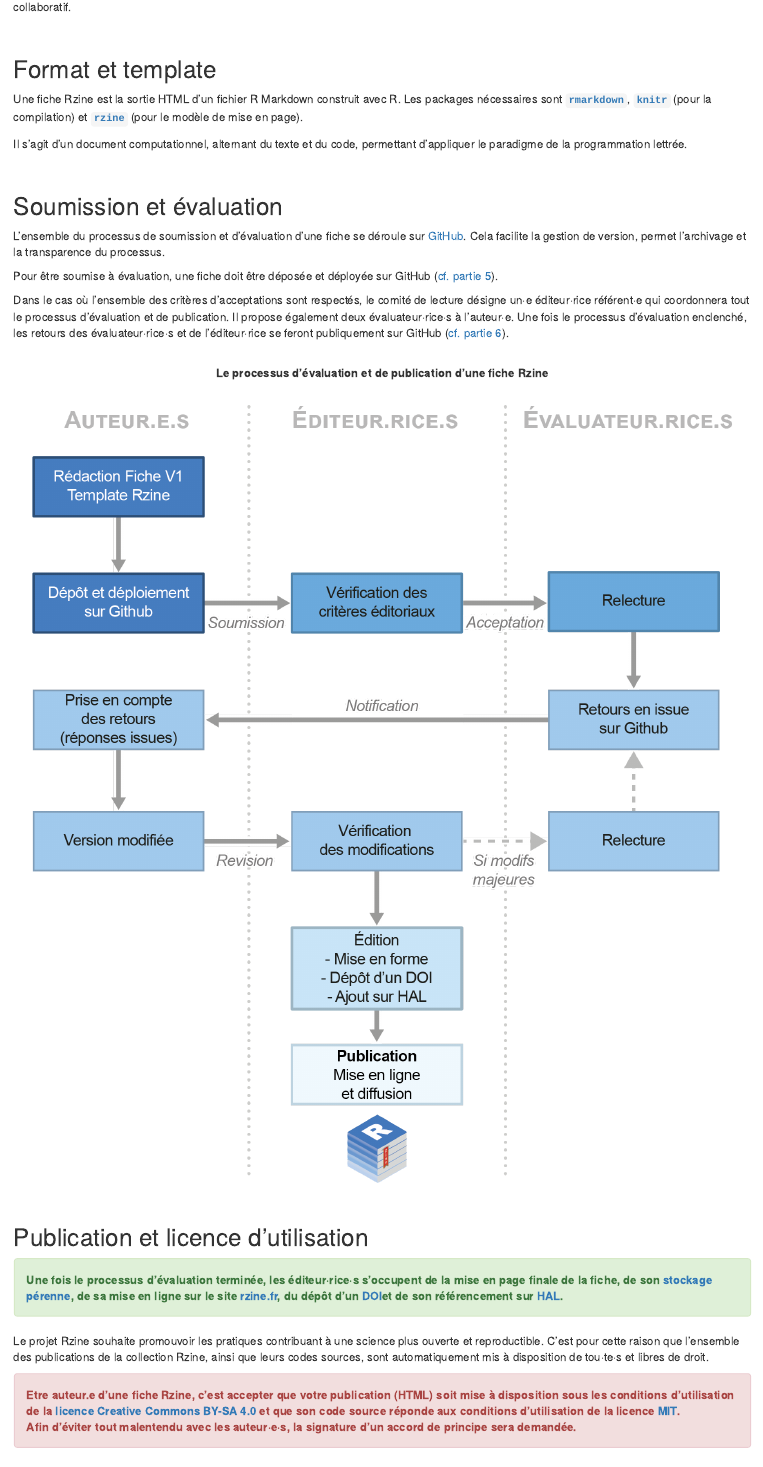
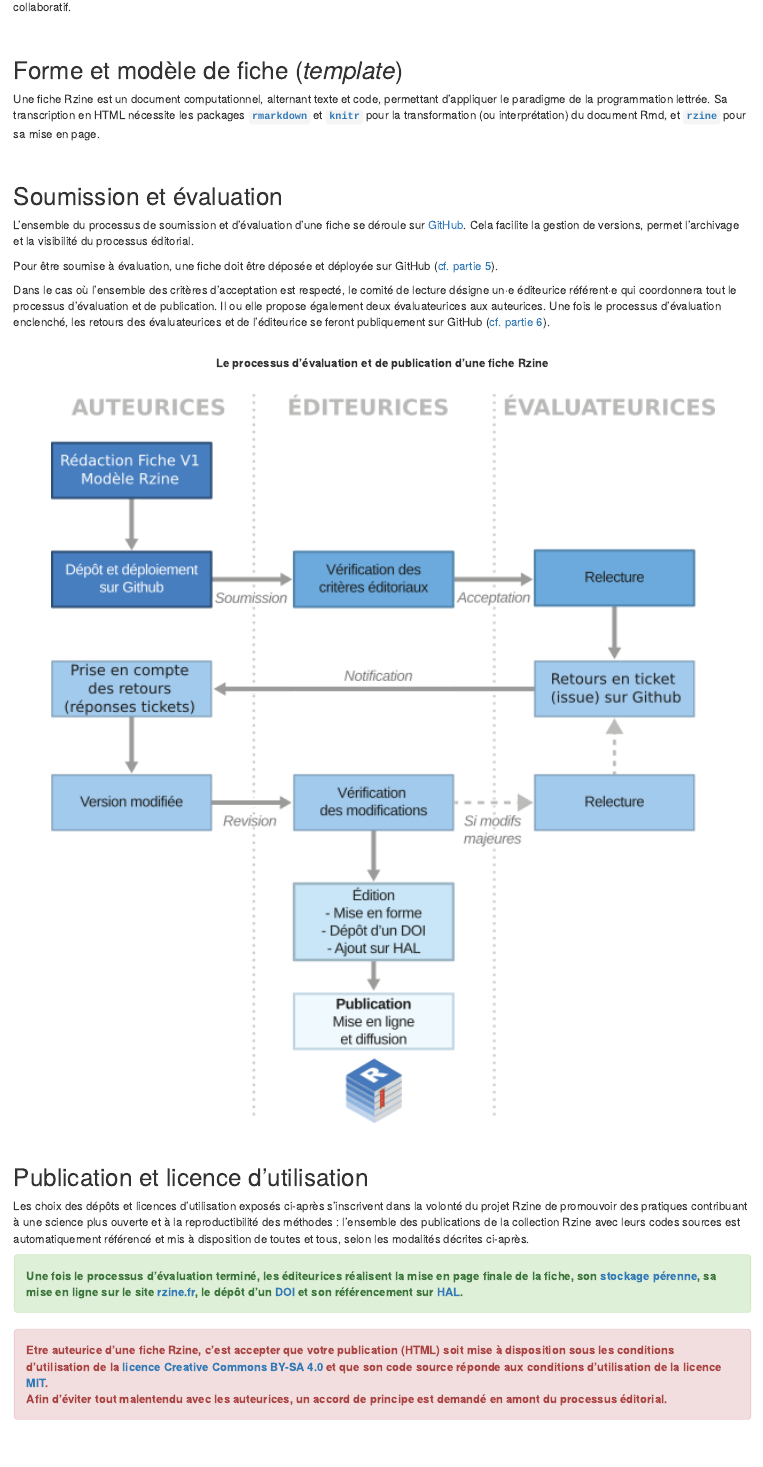
Before and after one commit to rzine-reviews/documentation, an R Markdown document (index.Rmd): the page in a window 1100 px wide, from 1650 px down before the commit and from 1670 px down after it, so that both start at the same text. Rendered offline with R 4.5, knitr and Pandoc, with nearby package versions; drawn as R Markdown's standard HTML page in place of the format the file asks for.

Commit message:
fix : maj index & Rzine_05.png

````diff
--- a/index.Rmd
+++ b/index.Rmd
@@ -106,43 +106,41 @@ Les éditeur·rice·s et les évaluateur·rice·s veilleront à ce que la démon
 
 <br/>
 
-## Format et template
+## Forme et modèle de fiche (*template*)
 
-Une fiche Rzine est la sortie HTML d'un fichier R Markdown construit avec R. Les packages nécessaires sont [**`rmarkdown`**](https://rmarkdown.rstudio.com/), [**`knitr`**](https://yihui.org/knitr/) (pour la compilation) et [**`rzine`**](https://gitlab.huma-num.fr/rzine/package) (pour le modèle de mise en page).
-
-Il s'agit d'un document computationnel, alternant du texte et du code, permettant d’appliquer le paradigme de la programmation lettrée.
+Une fiche Rzine est un document computationnel, alternant texte et code, permettant d’appliquer le paradigme de la programmation lettrée. Sa transcription en HTML nécessite les packages [**`rmarkdown`**](https://rmarkdown.rstudio.com/) et [**`knitr`**](https://yihui.org/knitr/) pour la transformation (ou interprétation) du document Rmd, et [**`rzine`**](https://gitlab.huma-num.fr/rzine/package) pour sa mise en page.
 
 <br/>
 
 ## Soumission et évaluation
 
-L'ensemble du processus de soumission et d'évaluation d'une fiche se déroule sur [GitHub](https://github.com/). Cela facilite la gestion de version, permet l'archivage et la transparence du processus.
+L'ensemble du processus de soumission et d'évaluation d'une fiche se déroule sur [GitHub](https://github.com//rzine-reviews/). Cela facilite la gestion de versions, permet l'archivage et la visibilité du processus éditorial.
 
 Pour être soumise à évaluation, une fiche doit être déposée et déployée sur GitHub ([cf. partie 5](#la-soumission-dune-fiche)).
 
-Dans le cas où l'ensemble des critères d'acceptations sont respectés, le comité de lecture désigne un·e éditeur·rice référent·e qui coordonnera tout le processus d'évaluation et de publication. Il propose également deux évaluateur·rice·s à l'auteur·e. Une fois le processus d'évaluation enclenché, les retours des évaluateur·rice·s et de l'éditeur·rice se feront publiquement sur GitHub ([cf. partie 6](#le-processus-de-relecture)).
+Dans le cas où l'ensemble des critères d'acceptation est respecté, le comité de lecture désigne un·e éditeurice référent·e qui coordonnera tout le processus d'évaluation et de publication. Il ou elle propose également deux évaluateurices aux auteurices. Une fois le processus d'évaluation enclenché, les retours des évaluateurices et de l'éditeurice se feront publiquement sur GitHub ([cf. partie 6](#le-processus-de-relecture)).
 
 <br/>
 <center>**Le processus d'évaluation et de publication d'une fiche Rzine**</center>
 <br/>
 
-```{r, echo=FALSE, out.width="95%",  fig.align = 'center'}
+```{r, echo=FALSE, out.width="90%",  fig.align = 'center'}
 knitr::include_graphics("figures/Rzine_05.png")
 ```
-
 <br/>
 
 ## Publication et licence d'utilisation
 
+Les choix des dépôts et licences d'utilisation exposés ci-après s'inscrivent dans la volonté du projet Rzine de promouvoir des pratiques contribuant à une science plus ouverte et à la reproductibilité des méthodes : l'ensemble des publications de la collection Rzine avec leurs codes sources est automatiquement référencé et mis à disposition de toutes et tous, selon les modalités décrites ci-après.
+
 <div class="alert alert-success" role="alert">
-<b>Une fois le processus d'évaluation terminée, les éditeur·rice·s s'occupent de la mise en page finale de la fiche, de son [<b>stockage pérenne</b>](https://github.com/rzine-reviews), de sa mise en ligne sur le site [<b>rzine.fr</b>](https://rzine.fr/publication_rzine/), du dépôt d'un [<b>DOI</b>](https://www.doi.org/)et de son référencement sur [<b>HAL</b>](https://hal.archives-ouvertes.fr/RZINE).</b></div>
+<b>Une fois le processus d'évaluation terminé, les éditeurices réalisent la mise en page finale de la fiche, son [<b>stockage pérenne</b>](https://github.com/rzine-reviews), sa mise en ligne sur le site [<b>rzine.fr</b>](https://rzine.fr/publication_rzine/), le dépôt d'un [<b>DOI</b>](https://www.doi.org/) et son référencement sur [<b>HAL</b>](https://hal.archives-ouvertes.fr/RZINE).</b></div>
 
-Le projet Rzine souhaite promouvoir les pratiques contribuant à une science plus ouverte et reproductible. C'est pour cette raison que l'ensemble des publications de la collection Rzine, ainsi que leurs codes sources, sont automatiquement mis à disposition de tou·te·s et libres de droit.
 
 <div class="alert alert-danger" role="alert">
-<b>Etre auteur.e d'une fiche Rzine, c'est accepter que votre publication (HTML) soit mise à disposition sous les conditions d'utilisation de la [<b>licence Creative Commons BY-SA 4.0</b>](https://creativecommons.org/licenses/by-sa/4.0/deed.fr) et que son code source réponde aux conditions d'utilisation de la licence [<b>MIT</b>](https://opensource.org/licenses/mit-license.php).</b>
+<b>Etre auteurice d'une fiche Rzine, c'est accepter que votre publication (HTML) soit mise à disposition sous les conditions d'utilisation de la [<b>licence Creative Commons BY-SA 4.0</b>](https://creativecommons.org/licenses/by-sa/4.0/deed.fr) et que son code source réponde aux conditions d'utilisation de la licence [<b>MIT</b>](https://opensource.org/licenses/mit-license.php).</b>
 
-<b>Afin d'éviter tout malentendu avec les auteur·e·s, la signature d’un accord de principe sera demandée.</b></div>
+<b>Afin d'éviter tout malentendu avec les auteurices, un accord de principe est demandé en amont du processus éditorial.</b></div>
 
 
 
````
Also changed, not shown: figures/Rzine_05.png, figures/Rzine_05.svg (added), index.Rmd (10 more changed lines).
